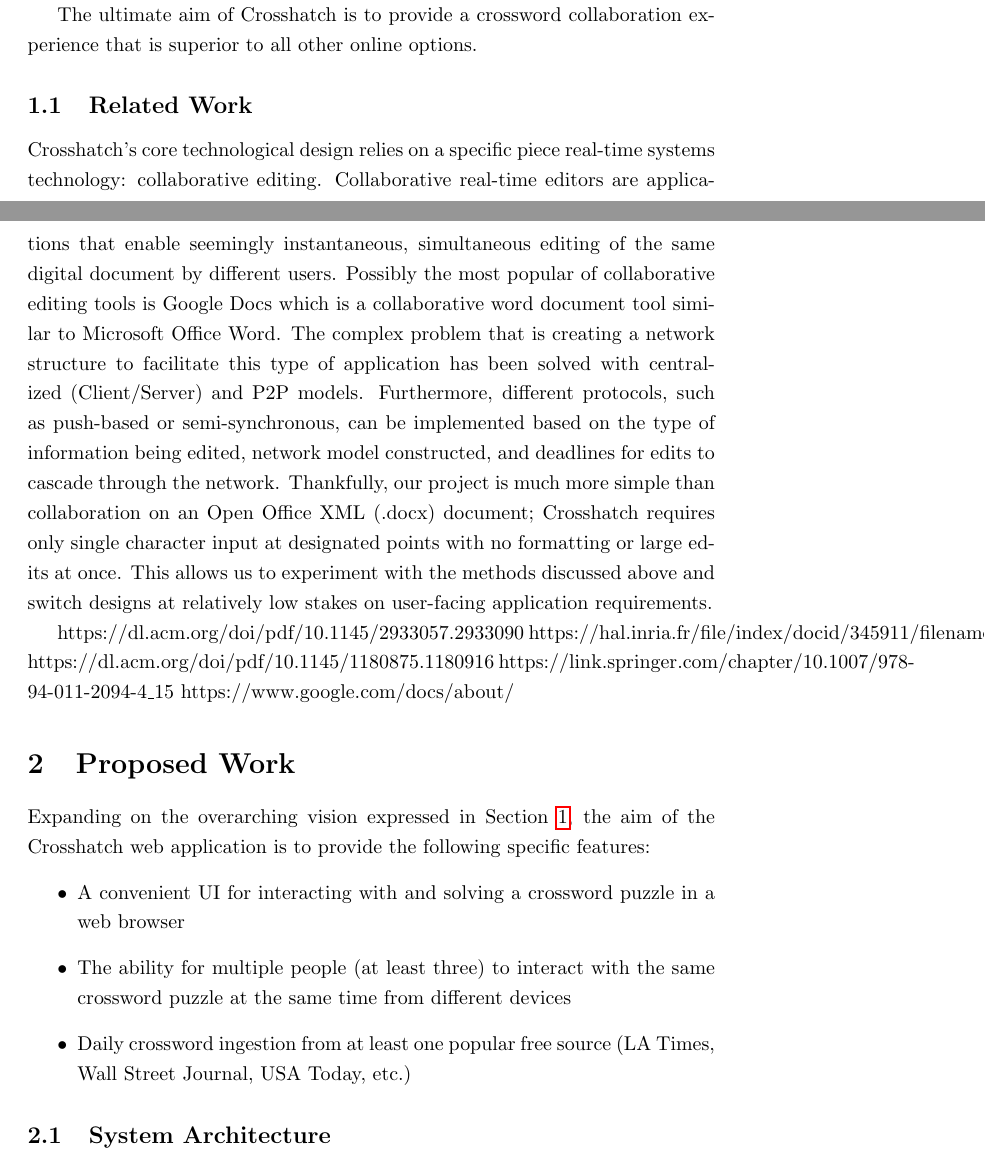
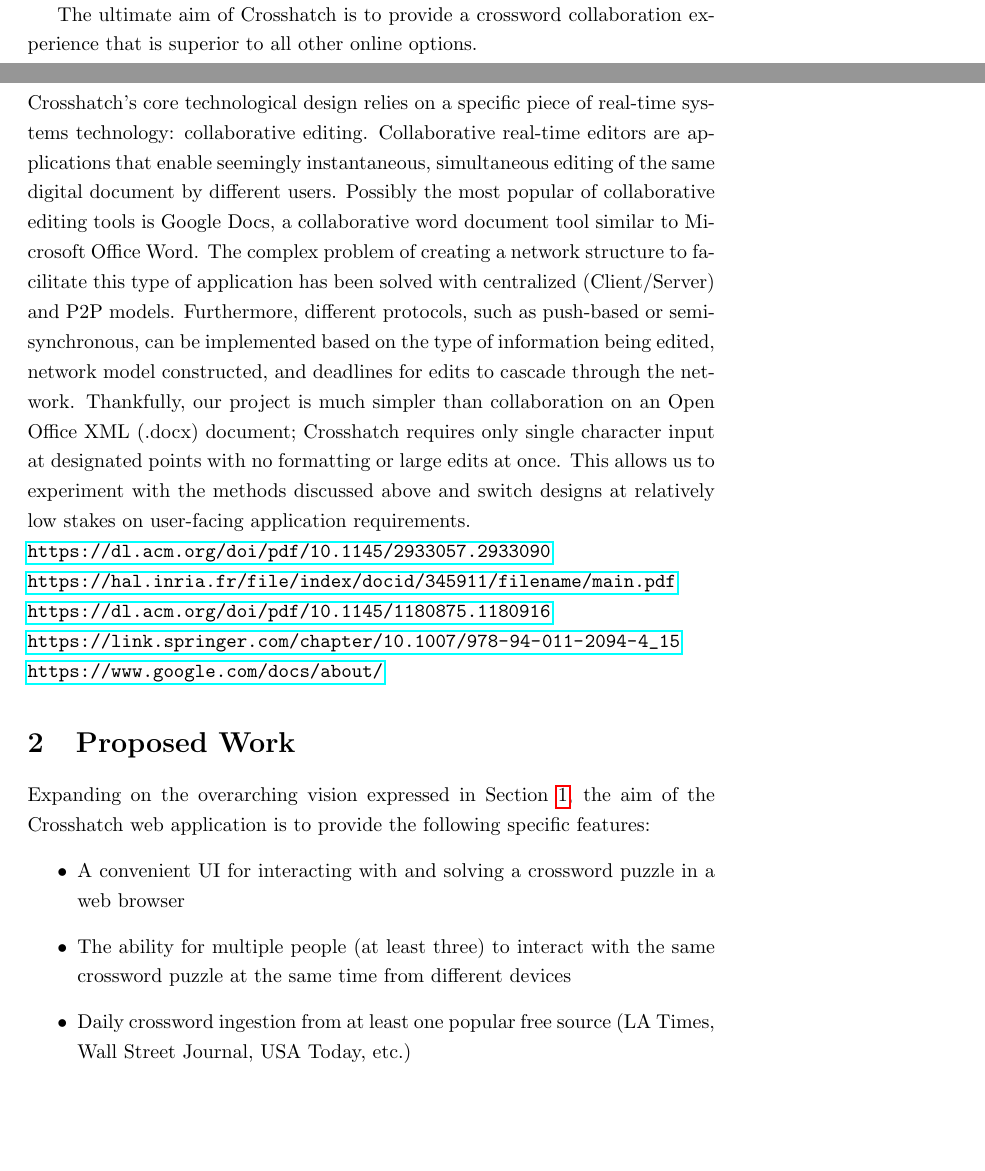
Before and after one commit to freemagma/rtes-project, a LaTeX document (proposal/main.tex): two parts of pages 1 and 2 of 5, joined at a grey line, cut so that both start at the same text, the shorter picture padded with empty space. Compiled offline with pdfLaTeX.

Commit message:
wording fixes and url formatting
Acked-by: Charles Gunn <cjgunnmail@gmail.com>

```diff
--- a/proposal/main.tex
+++ b/proposal/main.tex
@@ -29,27 +29,29 @@ The ultimate aim of Crosshatch is to provide a crossword collaboration experienc
 % crosswords are really fun to do together!
 % this is easy in a paper newspaper, but really hard online since only one clue displays at once
 % (paper newspaper does not scale to large amounts of people)
+\newpage
 \subsection{Related Work}
 % - paper on collaborative editing. mention how our case is simpler
-Crosshatch's core technological design relies on a specific piece real-time systems technology: collaborative editing.
+Crosshatch's core technological design relies on a specific piece of real-time systems technology: collaborative editing.
 Collaborative real-time editors are applications that enable seemingly instantaneous, simultaneous editing
 of the same digital document by different users.
-Possibly the most popular of collaborative editing tools is Google Docs which is a collaborative
+Possibly the most popular of collaborative editing tools is Google Docs, a collaborative
 word document tool similar to Microsoft Office Word.
-The complex problem that is creating a network structure to facilitate this type of application has been solved with centralized (Client/Server)
+The complex problem of creating a network structure to facilitate this type of application has been solved with centralized (Client/Server)
 and P2P models.
 Furthermore, different protocols, such as push-based or semi-synchronous, can be implemented based on the type of information being edited,
 network model constructed, and deadlines for edits to cascade through the network.
-Thankfully, our project is much more simple than collaboration on an Open Office XML (.docx) document; Crosshatch requires only
+Thankfully, our project is much simpler than collaboration on an Open Office XML (.docx) document; Crosshatch requires only
 single character input at designated points with no formatting or large edits at once.
 This allows us to experiment with the methods discussed above and switch designs
 at relatively low stakes on user-facing application requirements.
 
-https://dl.acm.org/doi/pdf/10.1145/2933057.2933090
-https://hal.inria.fr/file/index/docid/345911/filename/main.pdf
-https://dl.acm.org/doi/pdf/10.1145/1180875.1180916
-https://link.springer.com/chapter/10.1007/978-94-011-2094-4\_15
-https://www.google.com/docs/about/
+\noindent
+\url{https://dl.acm.org/doi/pdf/10.1145/2933057.2933090} \\
+\url{https://hal.inria.fr/file/index/docid/345911/filename/main.pdf} \\
+\url{https://dl.acm.org/doi/pdf/10.1145/1180875.1180916} \\
+\url{https://link.springer.com/chapter/10.1007/978-94-011-2094-4\_15} \\
+\url{https://www.google.com/docs/about/}
 
 \section{Proposed Work}
 Expanding on the overarching vision expressed in Section \ref{mot}, the aim of the Crosshatch web application is to provide the following
```
Also changed, not shown: proposal/main.pdf.
